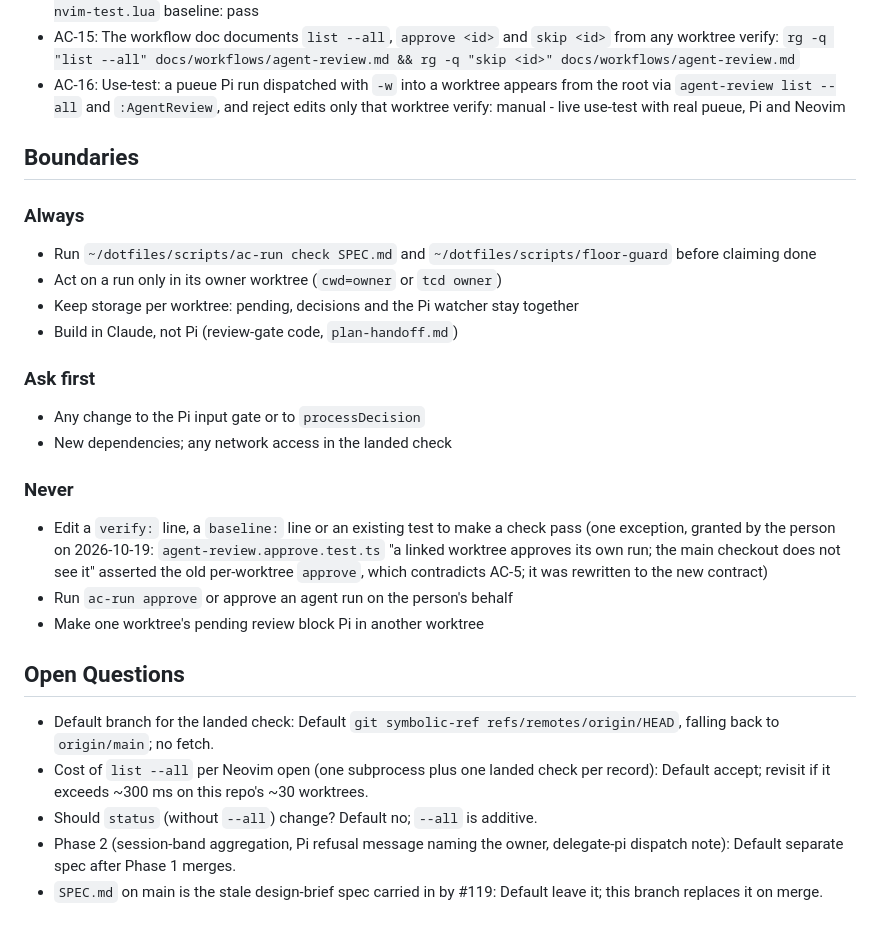
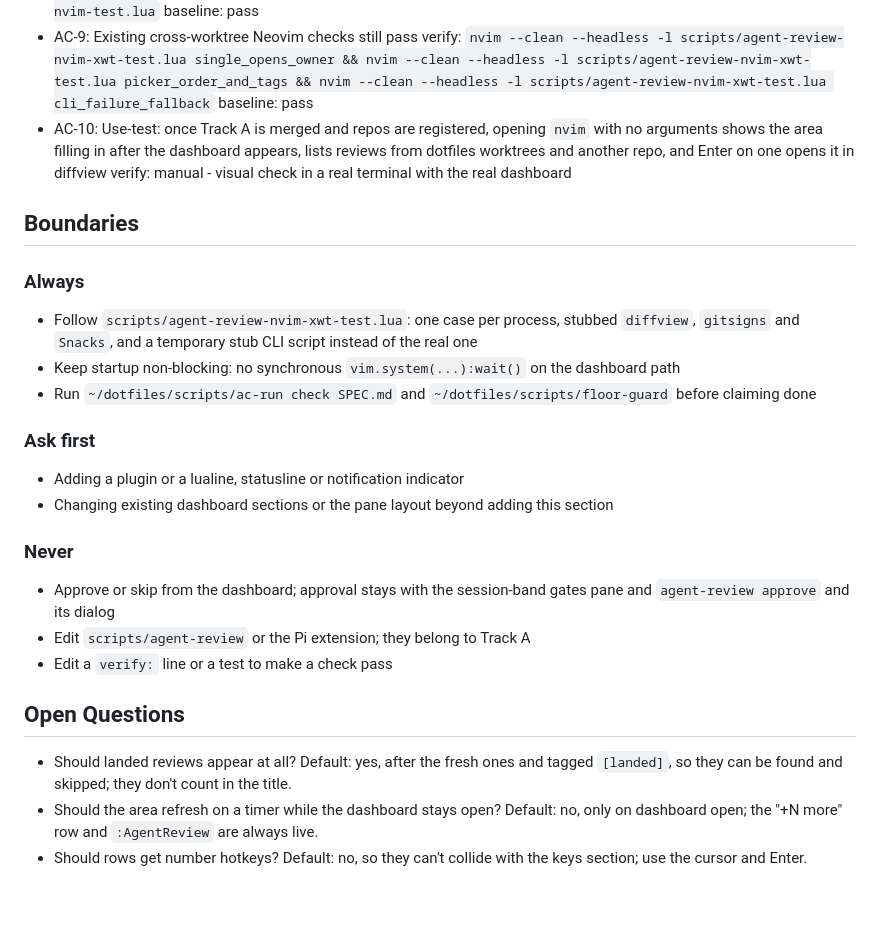
Before and after one commit to vietbui1999ru/dotfiles, a Markdown page: SPEC.md, the part around one of its changes. GitHub-like rendering.

Commit message:
spec: Neovim dashboard area for pending agent reviews (Track B, draft)
Co-Authored-By: Claude Opus 5.5 <noreply@anthropic.com>

```diff
--- a/SPEC.md
+++ b/SPEC.md
@@ -48,27 +39,25 @@ Terms: **owner** = the worktree whose `.pi/agent-review/pending/` holds the reco
   verify: `nvim --clean --headless -l scripts/agent-review-nvim-test.lua`
   baseline: pass
-- AC-15: The workflow doc documents `list --all`, `approve <id>` and `skip <id>` from any worktree
-  verify: `rg -q "list --all" docs/workflows/agent-review.md && rg -q "skip <id>" docs/workflows/agent-review.md`
-- AC-16: Use-test: a pueue Pi run dispatched with `-w` into a worktree appears from the root via `agent-review list --all` and `:AgentReview`, and reject edits only that worktree
-  verify: manual - live use-test with real pueue, Pi and Neovim
+- AC-9: Existing cross-worktree Neovim checks still pass
+  verify: `nvim --clean --headless -l scripts/agent-review-nvim-xwt-test.lua single_opens_owner && nvim --clean --headless -l scripts/agent-review-nvim-xwt-test.lua picker_order_and_tags && nvim --clean --headless -l scripts/agent-review-nvim-xwt-test.lua cli_failure_fallback`
+  baseline: pass
+- AC-10: Use-test: once Track A is merged and repos are registered, opening `nvim` with no arguments shows the area filling in after the dashboard appears, lists reviews from dotfiles worktrees and another repo, and Enter on one opens it in diffview
+  verify: manual - visual check in a real terminal with the real dashboard
 
 ## Boundaries
 ### Always
+- Follow `scripts/agent-review-nvim-xwt-test.lua`: one case per process, stubbed `diffview`, `gitsigns` and `Snacks`, and a temporary stub CLI script instead of the real one
+- Keep startup non-blocking: no synchronous `vim.system(...):wait()` on the dashboard path
 - Run `~/dotfiles/scripts/ac-run check SPEC.md` and `~/dotfiles/scripts/floor-guard` before claiming done
-- Act on a run only in its owner worktree (`cwd=owner` or `tcd owner`)
-- Keep storage per worktree: pending, decisions and the Pi watcher stay together
-- Build in Claude, not Pi (review-gate code, `plan-handoff.md`)
 ### Ask first
-- Any change to the Pi input gate or to `processDecision`
-- New dependencies; any network access in the landed check
+- Adding a plugin or a lualine, statusline or notification indicator
+- Changing existing dashboard sections or the pane layout beyond adding this section
 ### Never
-- Edit a `verify:` line, a `baseline:` line or an existing test to make a check pass (one exception, granted by the person on 2026-10-19: `agent-review.approve.test.ts` "a linked worktree approves its own run; the main checkout does not see it" asserted the old per-worktree `approve`, which contradicts AC-5; it was rewritten to the new contract)
-- Run `ac-run approve` or approve an agent run on the person's behalf
-- Make one worktree's pending review block Pi in another worktree
+- Approve or skip from the dashboard; approval stays with the session-band gates pane and `agent-review approve` and its dialog
+- Edit `scripts/agent-review` or the Pi extension; they belong to Track A
+- Edit a `verify:` line or a test to make a check pass
 
 ## Open Questions
-- Default branch for the landed check: Default `git symbolic-ref refs/remotes/origin/HEAD`, falling back to `origin/main`; no fetch.
-- Cost of `list --all` per Neovim open (one subprocess plus one landed check per record): Default accept; revisit if it exceeds ~300 ms on this repo's ~30 worktrees.
-- Should `status` (without `--all`) change? Default no; `--all` is additive.
-- Phase 2 (session-band aggregation, Pi refusal message naming the owner, delegate-pi dispatch note): Default separate spec after Phase 1 merges.
-- `SPEC.md` on main is the stale design-brief spec carried in by #119: Default leave it; this branch replaces it on merge.
+- Should landed reviews appear at all? Default: yes, after the fresh ones and tagged `[landed]`, so they can be found and skipped; they don't count in the title.
+- Should the area refresh on a timer while the dashboard stays open? Default: no, only on dashboard open; the "+N more" row and `:AgentReview` are always live.
+- Should rows get number hotkeys? Default: no, so they can't collide with the keys section; use the cursor and Enter.
```
Also changed, not shown: other parts of SPEC.md (+30 -39 lines).
